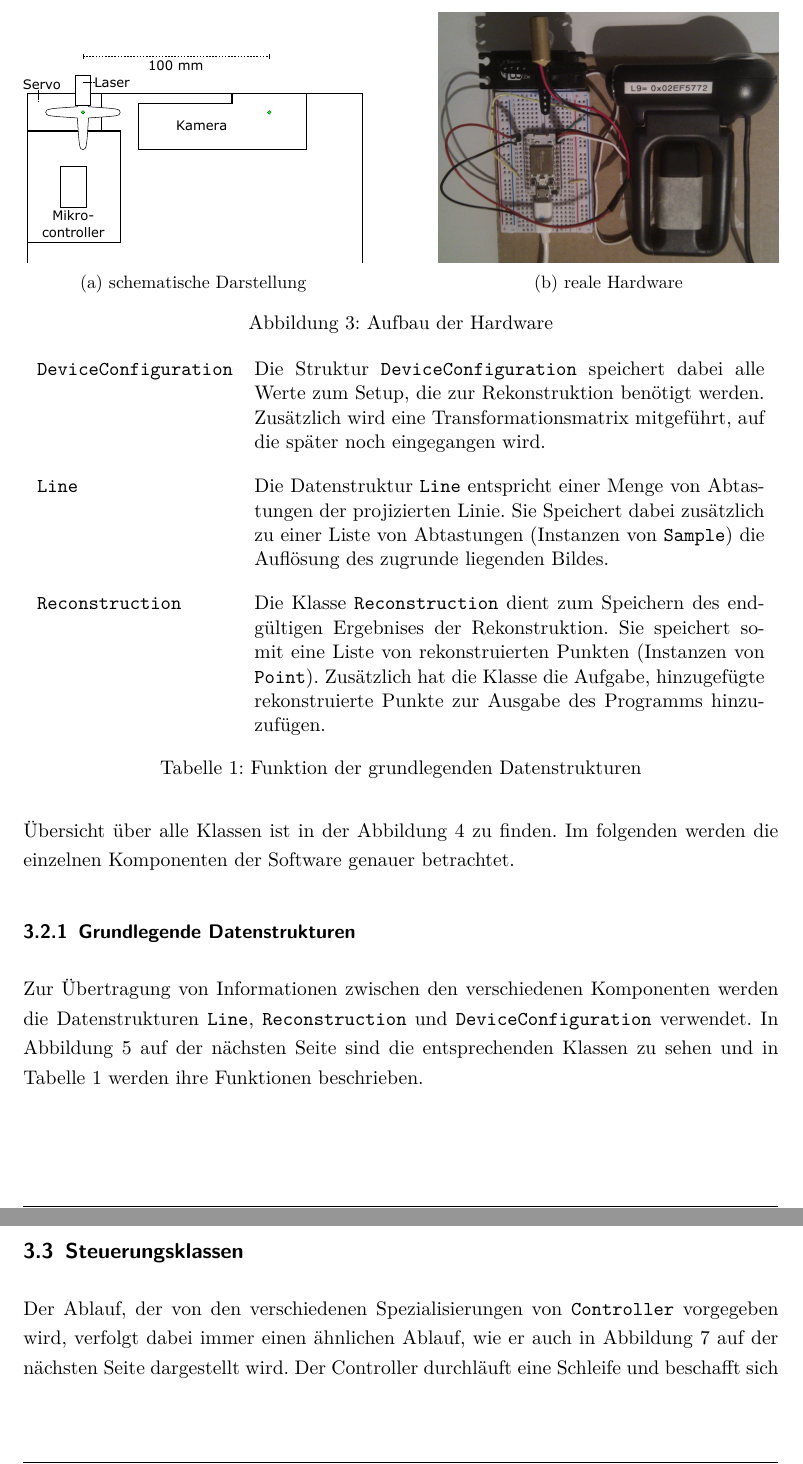
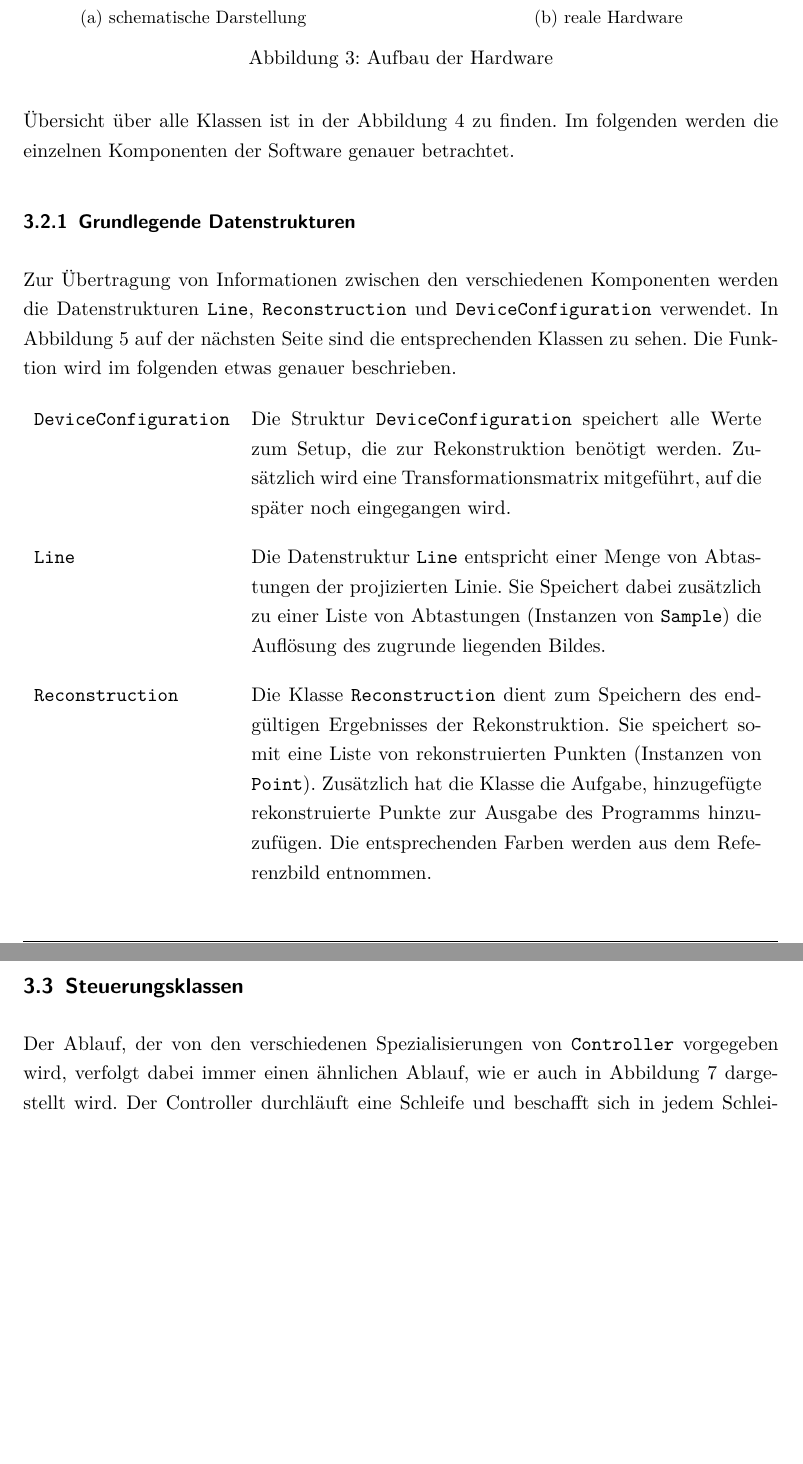
Before and after one commit to Gerold31/Streifenprojektion, a LaTeX document (ausarbeitung/Streifenprojektion.tex): two parts of pages 9 and 11 of 23, joined at a grey line, cut at the place of the change, the shorter picture padded with empty space. Compiled offline with pdfLaTeX.

Commit message:
Some updates.

```diff
--- a/ausarbeitung/Streifenprojektion.tex
+++ b/ausarbeitung/Streifenprojektion.tex
@@ -252,7 +252,7 @@ Zur Implementierung der Software wurde die Programmiersprache \emph{C++} nach de
 
 \subsubsection{Grundlegende Datenstrukturen}
 
-Zur Übertragung von Informationen zwischen den verschiedenen Komponenten werden die Datenstrukturen \texttt{Line}, \texttt{Reconstruction} und \texttt{DeviceConfiguration} verwendet. In \Fref{fig:classes_base} sind die entsprechenden Klassen zu sehen und in \Fref{tab:classes_base} werden ihre Funktionen beschrieben.
+Zur Übertragung von Informationen zwischen den verschiedenen Komponenten werden die Datenstrukturen \texttt{Line}, \texttt{Reconstruction} und \texttt{DeviceConfiguration} verwendet. In \Fref{fig:classes_base} sind die entsprechenden Klassen zu sehen. Die Funktion wird im folgenden etwas genauer beschrieben.
 
 \begin{figure}
 	\centering
@@ -261,19 +261,15 @@ Zur Übertragung von Informationen zwischen den verschiedenen Komponenten werden
 	\label{fig:classes_base}
 \end{figure}
 
-\begin{table}
-	\centering
+\vspace{0.5em}
 \begin{tabular}{lp{10cm}}
 	\texttt{DeviceConfiguration} &
-			Die Struktur \texttt{DeviceConfiguration} speichert dabei alle Werte zum Setup, die zur Rekonstruktion benötigt werden. Zusätzlich wird eine Transformationsmatrix mitgeführt, auf die später noch eingegangen wird.\\[1em]
+		Die Struktur \texttt{DeviceConfiguration} speichert alle Werte zum Setup, die zur Rekonstruktion benötigt werden. Zusätzlich wird eine Transformationsmatrix mitgeführt, auf die später noch eingegangen wird.\\[1em]
 	\texttt{Line}                &
 		Die Datenstruktur \texttt{Line} entspricht einer Menge von Abtastungen der projizierten Linie. Sie Speichert dabei zusätzlich zu einer Liste von Abtastungen (Instanzen von \texttt{Sample}) die Auflösung des zugrunde liegenden Bildes.\\[1em]
 	\texttt{Reconstruction}      &
-			Die Klasse \texttt{Reconstruction} dient zum Speichern des endgültigen Ergebnises der Rekonstruktion. Sie speichert somit eine Liste von rekonstruierten Punkten (Instanzen von \texttt{Point}). Zusätzlich hat die Klasse die Aufgabe, hinzugefügte rekonstruierte Punkte zur Ausgabe des Programms hinzuzufügen.
+		Die Klasse \texttt{Reconstruction} dient zum Speichern des endgültigen Ergebnisses der Rekonstruktion. Sie speichert somit eine Liste von rekonstruierten Punkten (Instanzen von \texttt{Point}). Zusätzlich hat die Klasse die Aufgabe, hinzugefügte rekonstruierte Punkte zur Ausgabe des Programms hinzuzufügen. Die entsprechenden Farben werden aus dem Referenzbild entnommen.
 \end{tabular}
-	\caption{Funktion der grundlegenden Datenstrukturen}
-	\label{tab:classes_base}
-\end{table}
 
 \subsubsection{Programmablauf}
 
@@ -296,5 +292,5 @@ Nach Programmstart wird als erstes die Funktion \texttt{Configuration::init(int,
 	\label{fig:software_controller}
 \end{figure}
 
-Der Ablauf, der von den verschiedenen Spezialisierungen von \texttt{Controller} vorgegeben wird, verfolgt dabei immer einen ähnlichen Ablauf, wie er auch in \Fref{fig:software_controller} dargestellt wird. Der Controller durchläuft eine Schleife und beschafft sich in jedem Schleifendurchlauf die aktuelle Gerätekonfiguration (\texttt{DeviceConfiguration}), eine Aufnahme durch das entsprechende Setup und ggf. ein aktuelles Referenzbild. Danach übergibt es die Steuerung an die Linienerkennung (\texttt{LightBarDetextor}) und dessen Ergebnis wird an den Rekonstruktionsalgorithmus (\texttt{Reconstructor}) übergeben.
+Der Ablauf, der von den verschiedenen Spezialisierungen von \texttt{Controller} vorgegeben wird, verfolgt dabei immer einen ähnlichen Ablauf, wie er auch in Abbildung~\ref{fig:software_controller} dargestellt wird. Der Controller durchläuft eine Schleife und beschafft sich in jedem Schleifendurchlauf die aktuelle Gerätekonfiguration (\texttt{DeviceConfiguration}), eine Aufnahme durch das entsprechende Setup und ggf. ein aktuelles Referenzbild. Danach übergibt es die Steuerung an die Linienerkennung (\texttt{LightBarDetextor}) und dessen Ergebnis wird an den Rekonstruktionsalgorithmus (\texttt{Reconstructor}) übergeben.
 
```
Also changed, not shown: ausarbeitung/Streifenprojektion.tex (2 more changed lines). Lines whose indentation alone changed are shown as unchanged.
